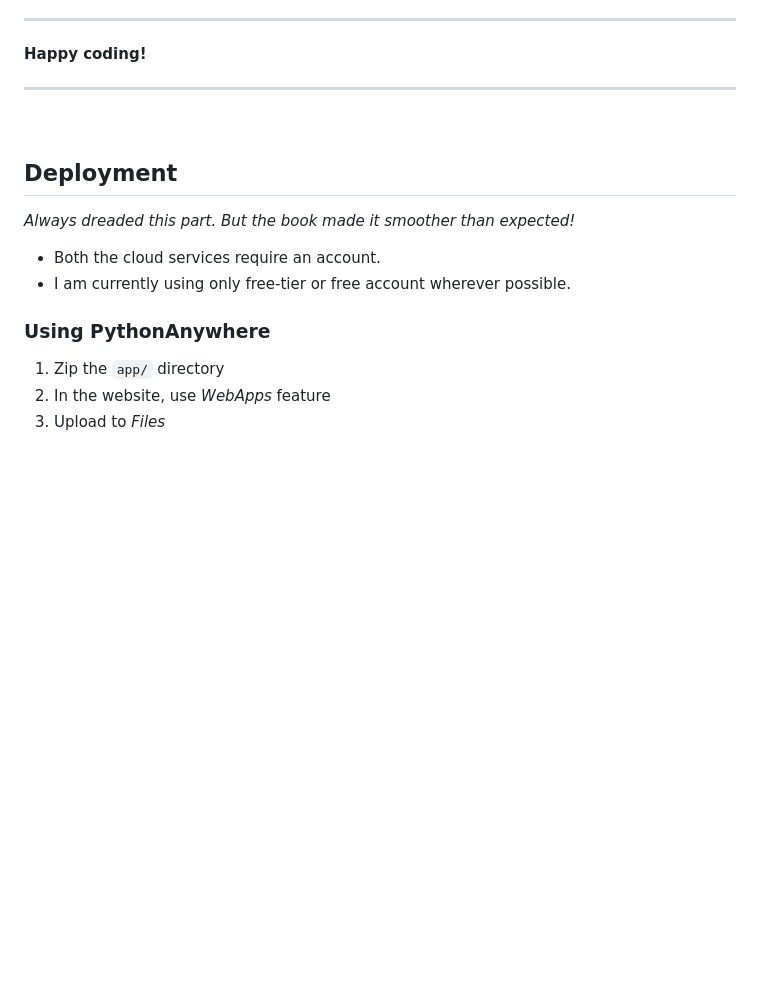
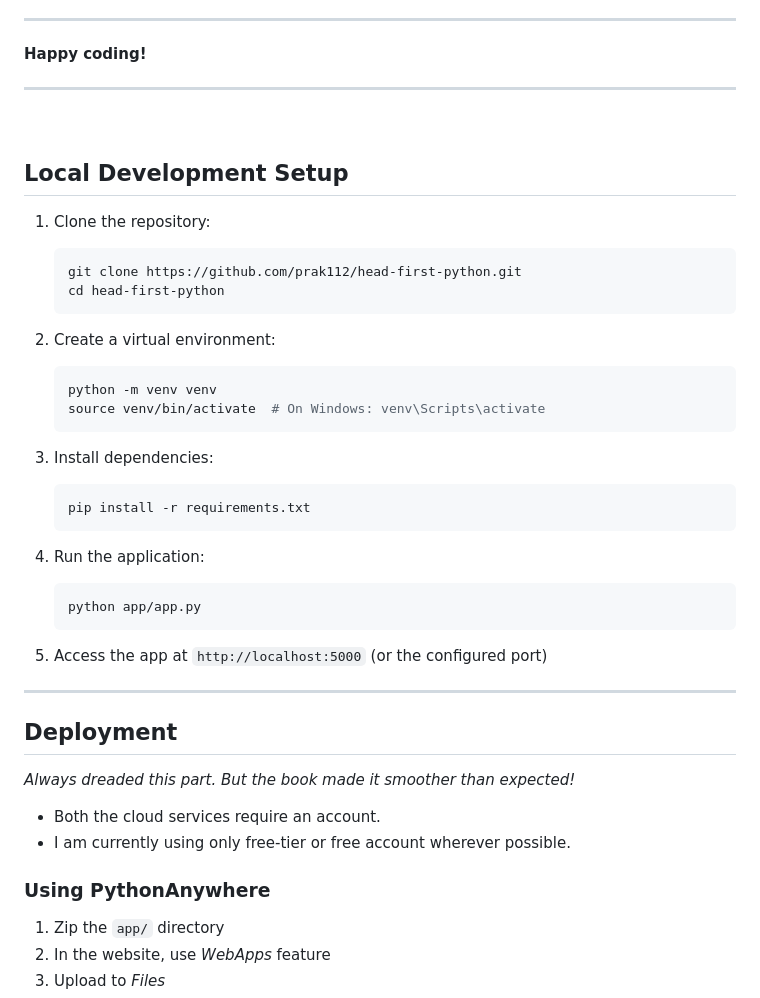
Before and after one commit to prak112/head-first-python, a Markdown page: README.md, the part around the change. Drawn GitHub-style; blank space fills up the shorter version.

Commit message:
docs: add local development setup and deployment instructions

````diff
--- a/README.md
+++ b/README.md
@@ -19,6 +19,35 @@ Use this repository to:
 <hr> <span style="color: green; padding-left: 15rem;"><b>Happy coding!</b></span> <hr>
 
 <br>
+
+## Local Development Setup
+
+1. Clone the repository:
+   ```bash
+   git clone https://github.com/prak112/head-first-python.git
+   cd head-first-python
+   ```
+
+2. Create a virtual environment:
+   ```bash
+   python -m venv venv
+   source venv/bin/activate  # On Windows: venv\Scripts\activate
+   ```
+
+3. Install dependencies:
+   ```bash
+   pip install -r requirements.txt
+   ```
+
+4. Run the application:
+   ```bash
+   python app/app.py
+   ```
+
+5. Access the app at `http://localhost:5000` (or the configured port)
+
+
+---
 
 ## Deployment
 *Always dreaded this part. But the book made it smoother than expected!*
````
